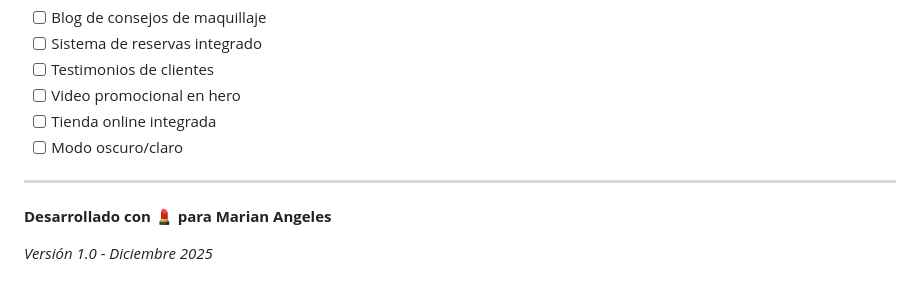
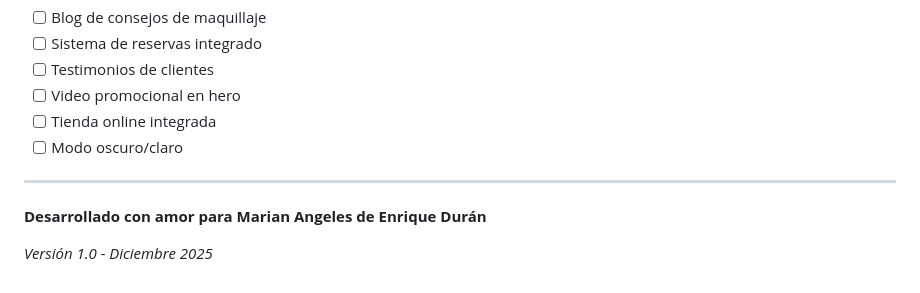
Before and after one commit to KikeGitHub/SWAP_MakeUp, a Markdown page: README.md, the part around the change. Rendered like a GitHub page.

Commit message:
Update README to reflect developer's name and sentiment

```diff
--- a/README.md
+++ b/README.md
@@ -260,6 +260,6 @@ Este proyecto está diseñado para uso personal y comercial de Marian Angeles.
 
 ---
 
-**Desarrollado con 💄 para Marian Angeles**
+**Desarrollado con amor para Marian Angeles de Enrique Durán**
 
 *Versión 1.0 - Diciembre 2025*
```
